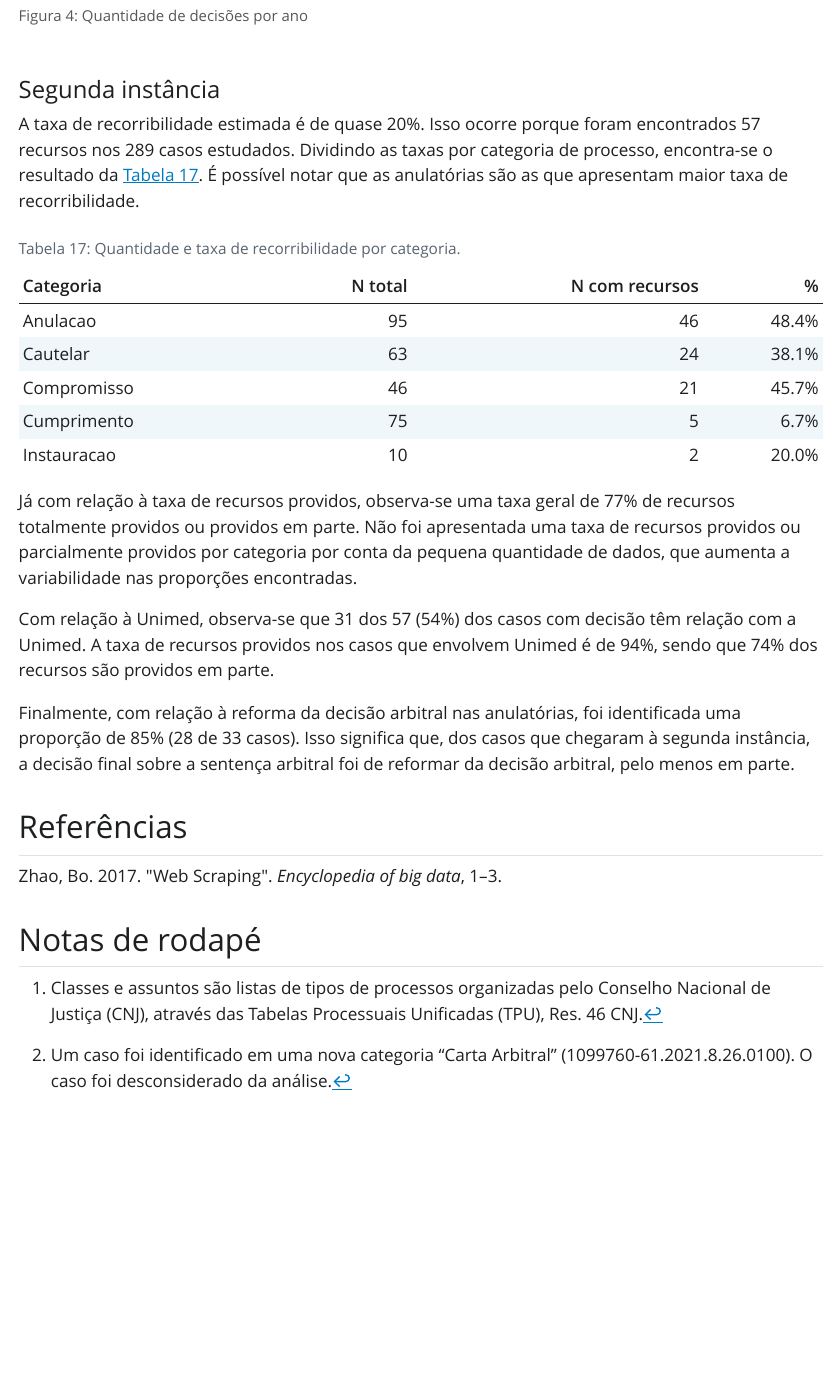
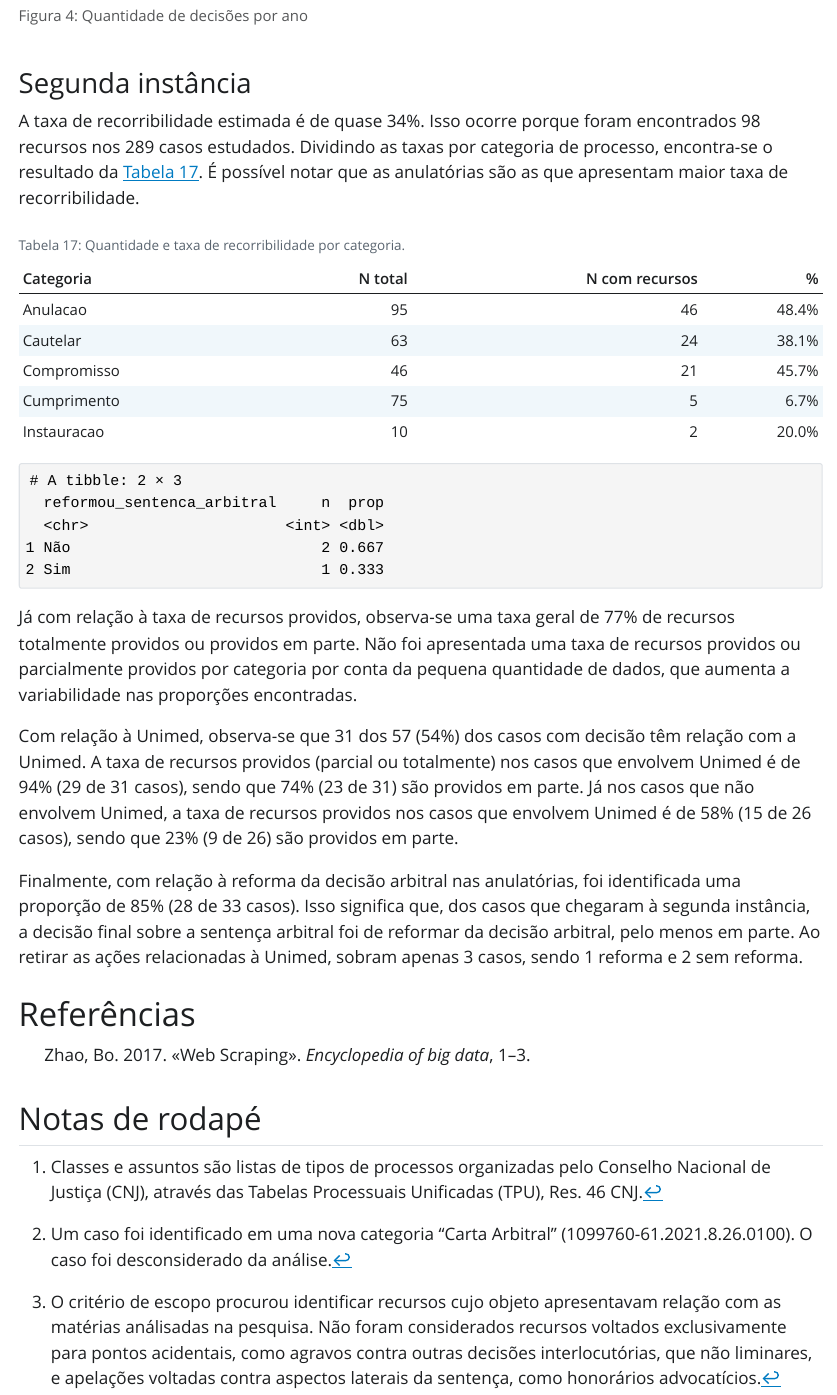
Before and after one commit to abjur/obsArb, a Quarto document (inst/relatorio/relatorio.qmd): the page in a window 1100 px wide, from 10910 px down before the commit and from 10560 px down after it, so that both start at the same text. The pictures show the output file inst/relatorio/relatorio.html that the author committed with the source, opened offline; Quarto's library style sheets are replaced by a plain one without menus.

Commit message:
nota de rodapé

````diff
--- a/inst/relatorio/relatorio.qmd
+++ b/inst/relatorio/relatorio.qmd
@@ -14,7 +14,7 @@ knitr:
 lang: pt
 toc: true
 format:
-  # html: default
+  # html
   docx:
     reference-doc: template.docx
 bibliography: geral.bib
@@ -570,7 +572,7 @@ aux_anulacao |>
 
 ### Segunda instância
 
-A taxa de recorribilidade estimada é de quase 20%. Isso ocorre porque foram encontrados 57 recursos nos 289 casos estudados. Dividindo as taxas por categoria de processo, encontra-se o resultado da @tbl-tx-recorr-categoria. É possível notar que as anulatórias são as que apresentam maior taxa de recorribilidade.
+A taxa de recorribilidade estimada é de quase 34%. Isso ocorre porque foram encontrados 98 recursos nos 289 casos estudados. Dividindo as taxas por categoria de processo, encontra-se o resultado da @tbl-tx-recorr-categoria. É possível notar que as anulatórias são as que apresentam maior taxa de recorribilidade.
 
 ```{r}
 #| label: tbl-tx-recorr-categoria
@@ -589,3 +591,4 @@ da_tidy |>
 ```
 
 
+```{r}
@@ -592,8 +598,17 @@ da_tidy |>
+    unimed == "Não",
+    categoria == "Anulacao",
+    !is.na(reformou_sentenca_arbitral)
+  ) |>
+  dplyr::count(reformou_sentenca_arbitral) |>
+  dplyr::mutate(prop= n/sum(n))
+```
+
+
 Já com relação à taxa de recursos providos, observa-se uma taxa geral de 77% de recursos totalmente providos ou providos em parte. Não foi apresentada uma taxa de recursos providos ou parcialmente providos por categoria por conta da pequena quantidade de dados, que aumenta a variabilidade nas proporções encontradas.
 
-Com relação à Unimed, observa-se que 31 dos 57 (54%) dos casos com decisão têm relação com a Unimed. A taxa de recursos providos nos casos que envolvem Unimed é de 94%, sendo que 74% dos recursos são providos em parte.
+Com relação à Unimed, observa-se que 31 dos 57 (54%) dos casos com decisão têm relação com a Unimed. A taxa de recursos providos (parcial ou totalmente) nos casos que envolvem Unimed é de 94% (29 de 31 casos), sendo que 74% (23 de 31) são providos em parte. Já nos casos que não envolvem Unimed, a taxa de recursos providos nos casos que envolvem Unimed é de 58% (15 de 26 casos), sendo que 23% (9 de 26) são providos em parte.
 
-Finalmente, com relação à reforma da decisão arbitral nas anulatórias, foi identificada uma proporção de 85% (28 de 33 casos). Isso significa que, dos casos que chegaram à segunda instância, a decisão final sobre a sentença arbitral foi de reformar da decisão arbitral, pelo menos em parte.
+Finalmente, com relação à reforma da decisão arbitral nas anulatórias, foi identificada uma proporção de 85% (28 de 33 casos). Isso significa que, dos casos que chegaram à segunda instância, a decisão final sobre a sentença arbitral foi de reformar da decisão arbitral, pelo menos em parte. Ao retirar as ações relacionadas à Unimed, sobram apenas 3 casos, sendo 1 reforma e 2 sem reforma.
 
 # Referências {.unnumbered}
 
````
Also changed, not shown: inst/relatorio/relatorio.html, inst/relatorio/relatorio.qmd (7 more changed lines), 1 other file.
